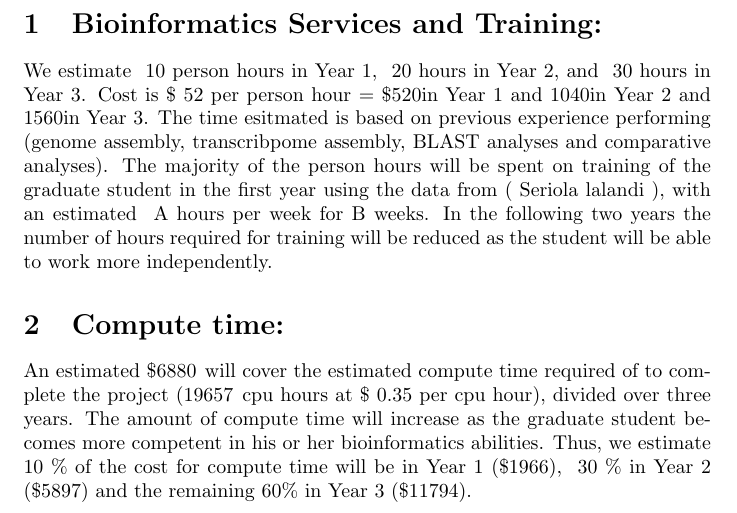
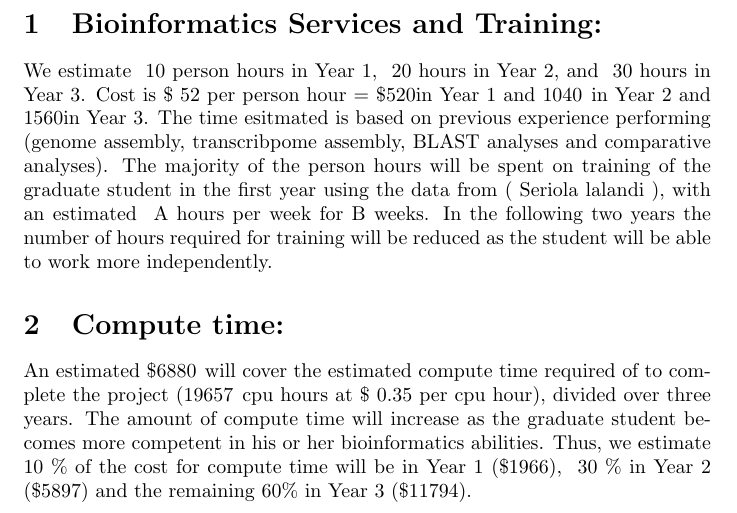
Before and after one commit to aseetharam/GrantText, a LaTeX document (budget_justification.tex): part of the page, cut so that both start at the same text. Compiled offline with pdfLaTeX.

Commit message:
minor correction

```diff
--- a/budget_justification.tex
+++ b/budget_justification.tex
@@ -51,7 +51,7 @@
 \section{Bioinformatics Services and Training:}
 
 
-We estimate \NumHoursYrOne person hours in Year 1, \NumHoursYrTwo hours in Year 2, and \NumHoursYrThree hours in Year 3. Cost is \$\CostTraining per person hour =  \$\resultCTxNHyrOne in Year 1 and \resultCTxNHyrTwo in Year 2 and \resultCTxNHyrThree in Year 3.  The time esitmated is based on previous experience performing (\bioinformatics). The majority of the person hours will be spent on training of the graduate student in the first year using the data from (\speciesName), with an estimated ~A hours per week for B weeks.  In the following two years the number of hours required for training will be reduced as the student will be able to work more independently.
+We estimate \NumHoursYrOne person hours in Year 1, \NumHoursYrTwo hours in Year 2, and \NumHoursYrThree hours in Year 3. Cost is \$\CostTraining per person hour =  \$\resultCTxNHyrOne in Year 1 and \resultCTxNHyrTwo \hspace{1 pt} in Year 2 and \resultCTxNHyrThree in Year 3.  The time esitmated is based on previous experience performing (\bioinformatics). The majority of the person hours will be spent on training of the graduate student in the first year using the data from (\speciesName), with an estimated ~A hours per week for B weeks.  In the following two years the number of hours required for training will be reduced as the student will be able to work more independently.
 
 \section{Compute time:}
 An estimated \$\resultCSeqmCTrain \hspace{1 pt} will cover the estimated compute time required of to complete the project (\resultCCPUtime \hspace{1 pt} cpu hours at \$\CostCompute  per cpu hour), divided over three years.  The amount of compute time will increase as the graduate student becomes more competent in his or her bioinformatics abilities.   Thus, we estimate \percentComputeYrOne\% of the cost for compute time will be in Year 1 (\$\resultCostComputeYrOne), \percentComputeYrTwo\% in Year 2 (\$\resultCostComputeYrTwo) and the remaining \percentComputeYrThree\% in Year 3 (\$\resultCostComputeYrThree).
```
Also changed, not shown: budget_justification.pdf.
